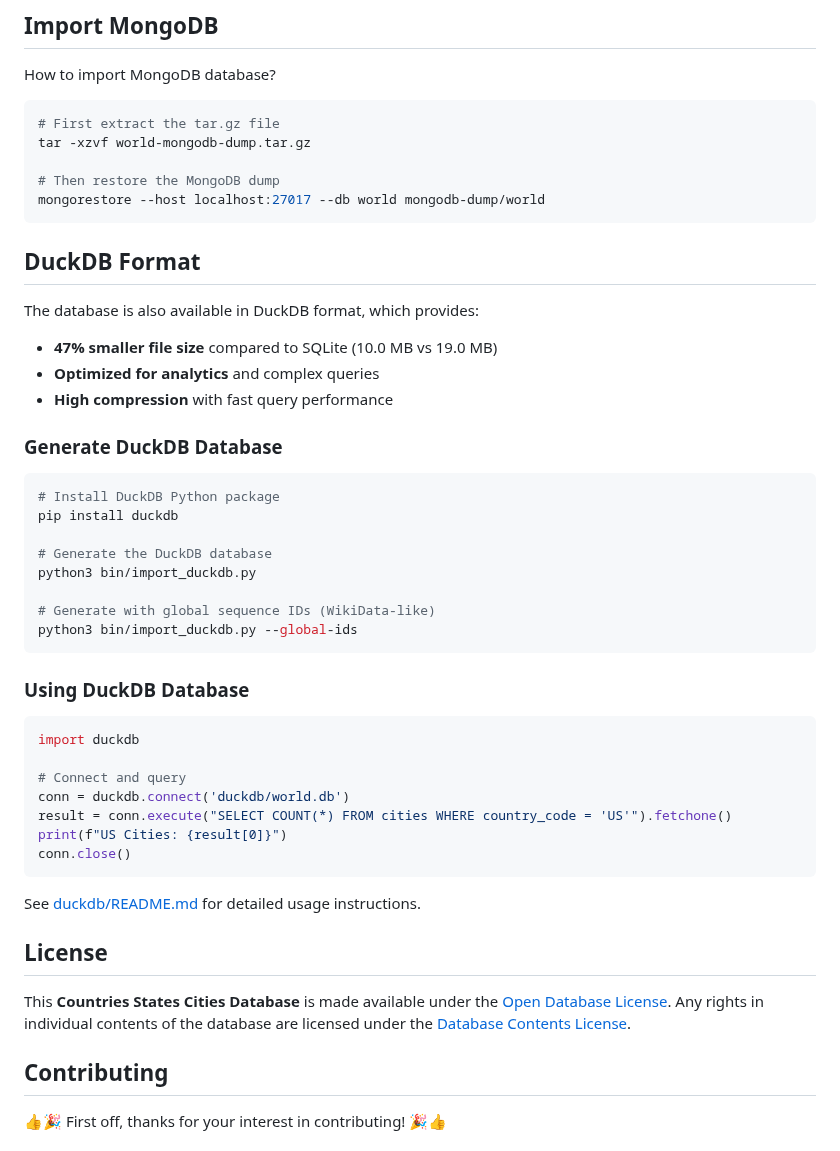
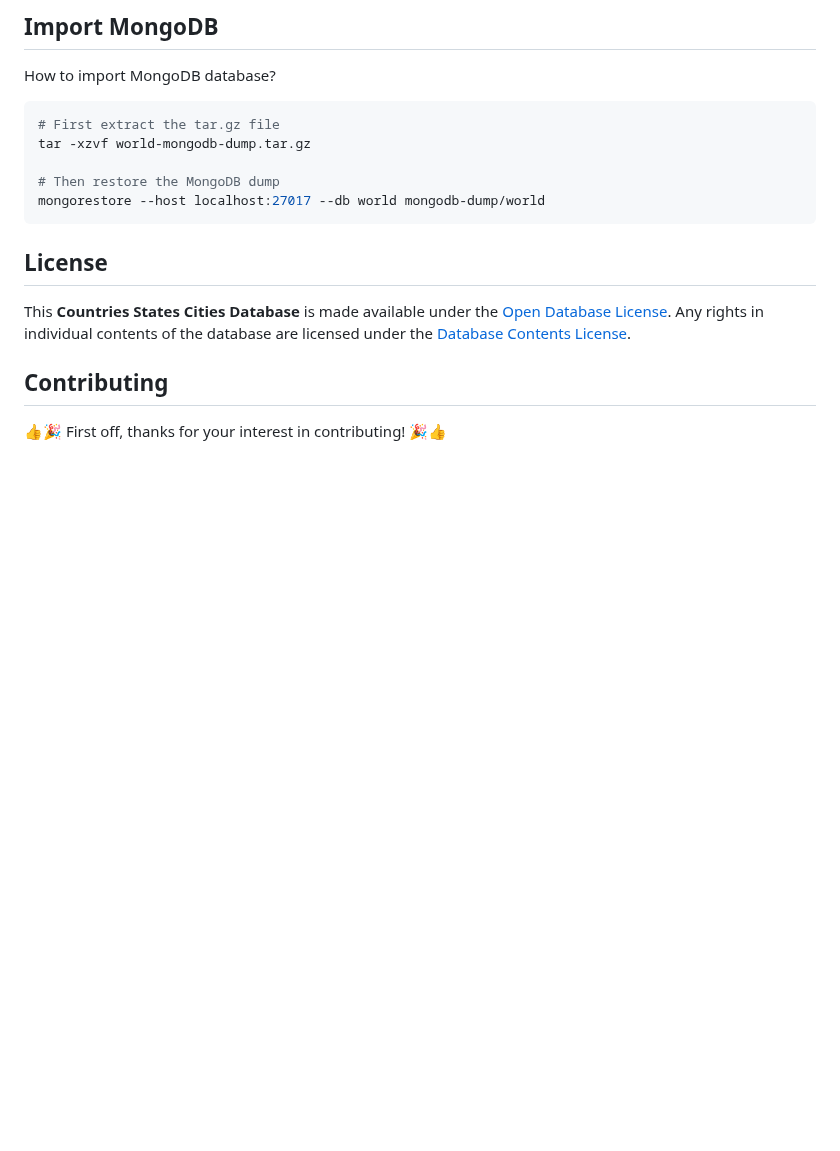
Before and after one commit to dr5hn/countries-states-cities-database, a Markdown page: README.md, the part around the change. Drawn GitHub-style; blank space fills up the shorter version.

Commit message:
Remove DuckDB Format section from README as requested
Co-authored-by: dr5hn <6929121+dr5hn@users.noreply.github.com>

````diff
--- a/README.md
+++ b/README.md
@@ -132,40 +132,6 @@ tar -xzvf world-mongodb-dump.tar.gz
 mongorestore --host localhost:27017 --db world mongodb-dump/world
 ```
 
-## DuckDB Format
-
-The database is also available in DuckDB format, which provides:
-
-- **47% smaller file size** compared to SQLite (10.0 MB vs 19.0 MB)
-- **Optimized for analytics** and complex queries
-- **High compression** with fast query performance
-
-### Generate DuckDB Database
-
-```bash
-# Install DuckDB Python package
-pip install duckdb
-
-# Generate the DuckDB database
-python3 bin/import_duckdb.py
-
-# Generate with global sequence IDs (WikiData-like)
-python3 bin/import_duckdb.py --global-ids
-```
-
-### Using DuckDB Database
-
-```python
-import duckdb
-
-# Connect and query
-conn = duckdb.connect('duckdb/world.db')
-result = conn.execute("SELECT COUNT(*) FROM cities WHERE country_code = 'US'").fetchone()
-print(f"US Cities: {result[0]}")
-conn.close()
-```
-
-See [duckdb/README.md](duckdb/README.md) for detailed usage instructions.
 
 ## License
 
````
